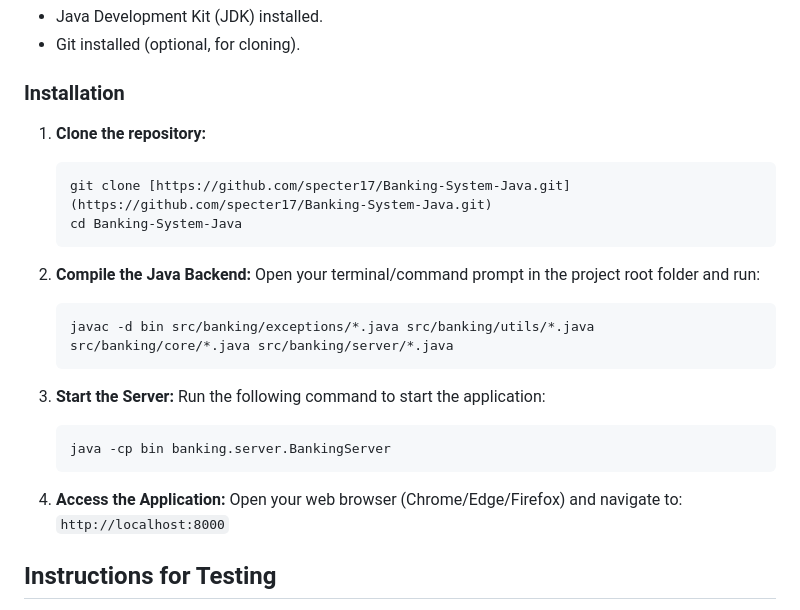
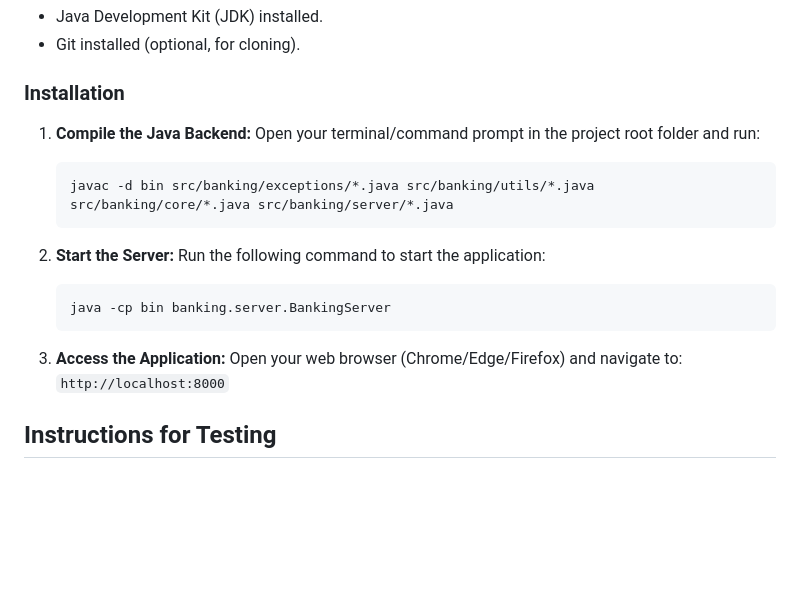
Before and after one commit to sakshamgupta129/Banking-System, a Markdown page: README.md, the part around the change. Drawn GitHub-style; blank space fills up the shorter version.

````diff
--- a/README.md
+++ b/README.md
@@ -26,25 +26,20 @@ The Automated Banking & ATM Simulation is a full-stack project designed to demon
 * Git installed (optional, for cloning).
 
 ### Installation
-1.  **Clone the repository:**
-    ```bash
-    git clone [https://github.com/specter17/Banking-System-Java.git](https://github.com/specter17/Banking-System-Java.git)
-    cd Banking-System-Java
-    ```
 
-2.  **Compile the Java Backend:**
+1.  **Compile the Java Backend:**
     Open your terminal/command prompt in the project root folder and run:
     ```bash
     javac -d bin src/banking/exceptions/*.java src/banking/utils/*.java src/banking/core/*.java src/banking/server/*.java
     ```
 
-3.  **Start the Server:**
+2.  **Start the Server:**
     Run the following command to start the application:
     ```bash
     java -cp bin banking.server.BankingServer
     ```
 
-4.  **Access the Application:**
+3.  **Access the Application:**
     Open your web browser (Chrome/Edge/Firefox) and navigate to:
     `http://localhost:8000`
 
````
